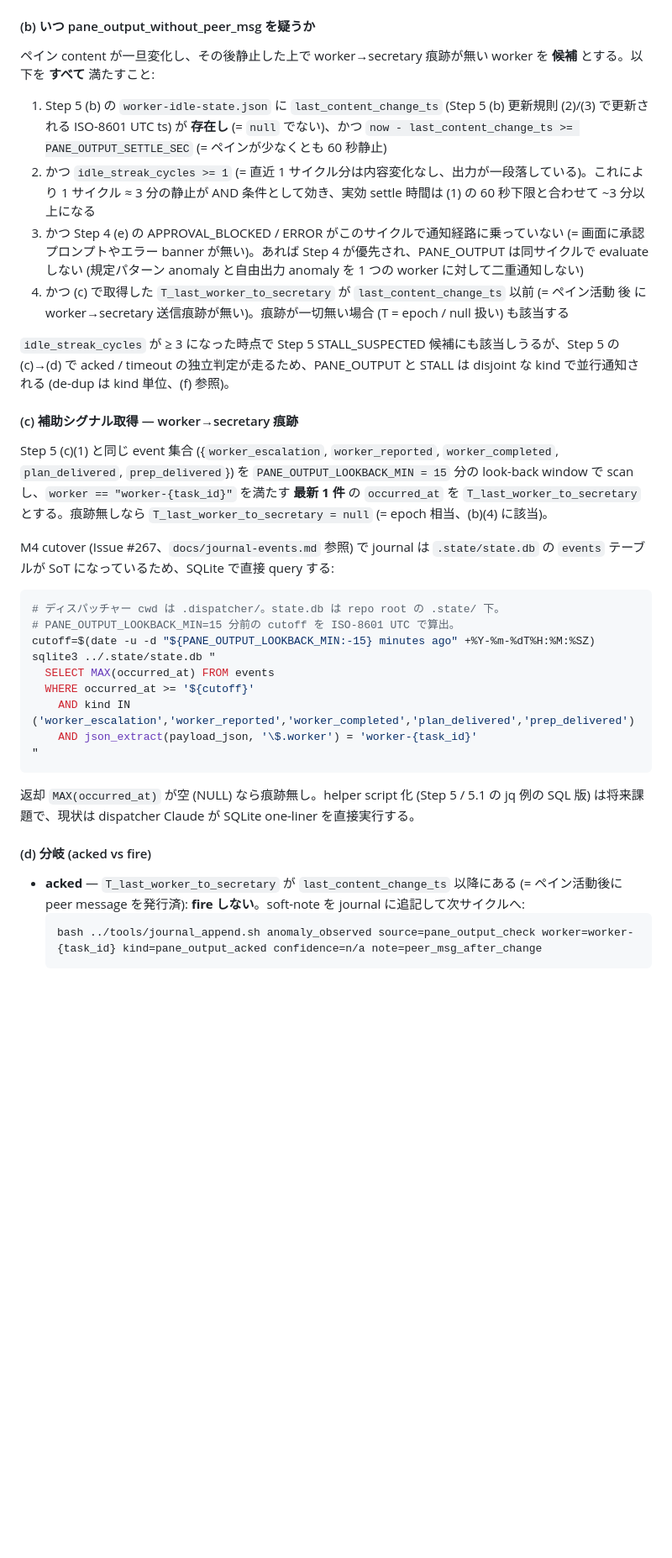
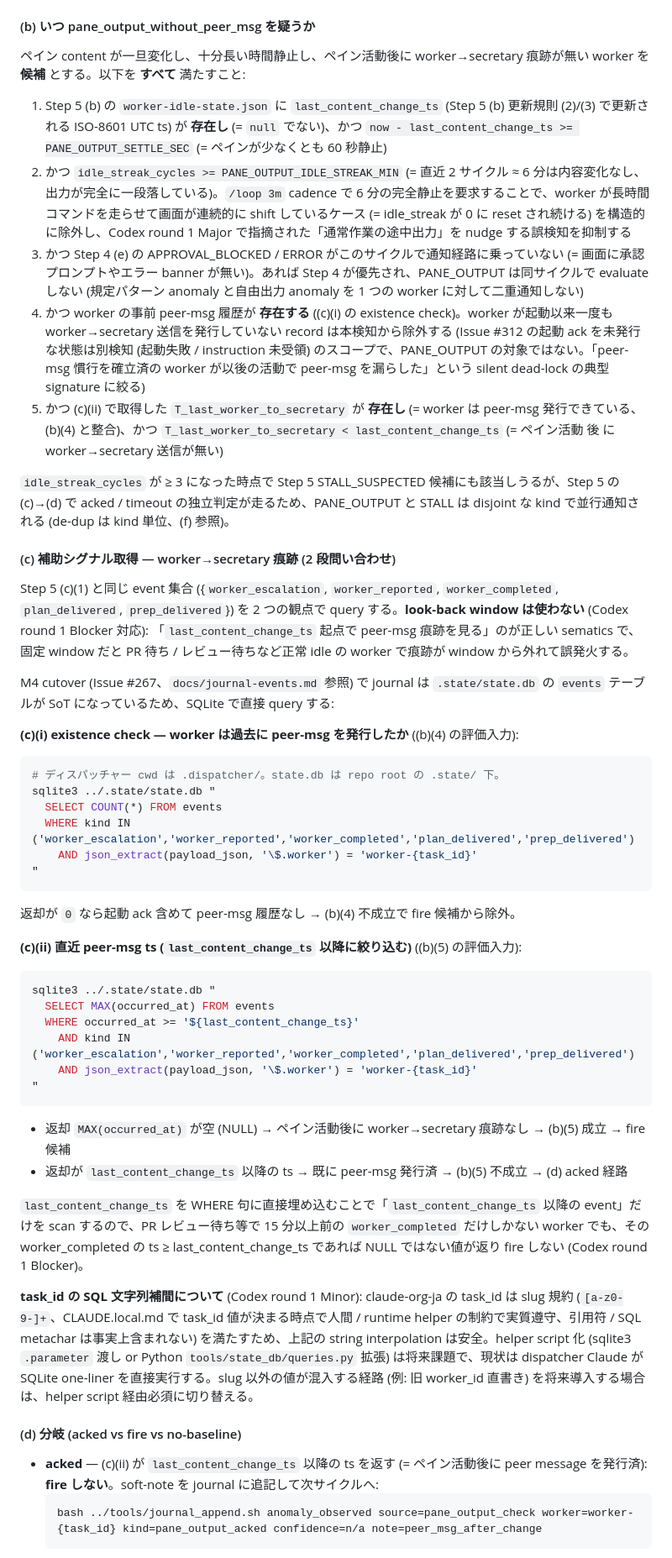
Before and after one commit to suisya-systems/claude-org-ja, a Markdown page: .dispatcher/references/worker-monitoring.md, the part around one of its changes. Shown at 84% size. GitHub-like rendering; blank space fills up the shorter version.

````diff
--- a/.dispatcher/references/worker-monitoring.md
+++ b/.dispatcher/references/worker-monitoring.md
@@ -479,36 +479,54 @@
    worker side outbound (= peer message 不発) を独立 channel で観測する必要がある。Issue #287 (Step 5) と Issue #292 (Step 5.1) で確立した `anomaly_observed` / `notify_sent` ledger スキーマと、Step 5 (b) の `worker-idle-state.json` の拡張のみで実装でき、新規 event / 新規 state file は不要。
 
    #### (b) いつ pane_output_without_peer_msg を疑うか
-   ペイン content が一旦変化し、その後静止した上で worker→secretary 痕跡が無い worker を **候補** とする。以下を **すべて** 満たすこと:
+   ペイン content が一旦変化し、十分長い時間静止し、ペイン活動後に worker→secretary 痕跡が無い worker を **候補** とする。以下を **すべて** 満たすこと:
 
    1. Step 5 (b) の `worker-idle-state.json` に `last_content_change_ts` (Step 5 (b) 更新規則 (2)/(3) で更新される ISO-8601 UTC ts) が **存在し** (= `null` でない)、かつ `now - last_content_change_ts >= PANE_OUTPUT_SETTLE_SEC` (= ペインが少なくとも 60 秒静止)
-   2. かつ `idle_streak_cycles >= 1` (= 直近 1 サイクル分は内容変化なし、出力が一段落している)。これにより 1 サイクル ≈ 3 分の静止が AND 条件として効き、実効 settle 時間は (1) の 60 秒下限と合わせて ~3 分以上になる
+   2. かつ `idle_streak_cycles >= PANE_OUTPUT_IDLE_STREAK_MIN` (= 直近 2 サイクル ≈ 6 分は内容変化なし、出力が完全に一段落している)。`/loop 3m` cadence で 6 分の完全静止を要求することで、worker が長時間コマンドを走らせて画面が連続的に shift しているケース (= idle_streak が 0 に reset され続ける) を構造的に除外し、Codex round 1 Major で指摘された「通常作業の途中出力」を nudge する誤検知を抑制する
    3. かつ Step 4 (e) の APPROVAL_BLOCKED / ERROR がこのサイクルで通知経路に乗っていない (= 画面に承認プロンプトやエラー banner が無い)。あれば Step 4 が優先され、PANE_OUTPUT は同サイクルで evaluate しない (規定パターン anomaly と自由出力 anomaly を 1 つの worker に対して二重通知しない)
-   4. かつ (c) で取得した `T_last_worker_to_secretary` が `last_content_change_ts` 以前 (= ペイン活動 後 に worker→secretary 送信痕跡が無い)。痕跡が一切無い場合 (T = epoch / null 扱い) も該当する
+   4. かつ worker の事前 peer-msg 履歴が **存在する** ((c)(i) の existence check)。worker が起動以来一度も worker→secretary 送信を発行していない record は本検知から除外する (Issue #312 の起動 ack を未発行な状態は別検知 (起動失敗 / instruction 未受領) のスコープで、PANE_OUTPUT の対象ではない。「peer-msg 慣行を確立済の worker が以後の活動で peer-msg を漏らした」という silent dead-lock の典型 signature に絞る)
+   5. かつ (c)(ii) で取得した `T_last_worker_to_secretary` が **存在し** (= worker は peer-msg 発行できている、(b)(4) と整合)、かつ `T_last_worker_to_secretary < last_content_change_ts` (= ペイン活動 後 に worker→secretary 送信が無い)
 
    `idle_streak_cycles` が ≥ 3 になった時点で Step 5 STALL_SUSPECTED 候補にも該当しうるが、Step 5 の (c)→(d) で acked / timeout の独立判定が走るため、PANE_OUTPUT と STALL は disjoint な kind で並行通知される (de-dup は kind 単位、(f) 参照)。
 
-   #### (c) 補助シグナル取得 — worker→secretary 痕跡
-   Step 5 (c)(1) と同じ event 集合 ({`worker_escalation`, `worker_reported`, `worker_completed`, `plan_delivered`, `prep_delivered`}) を `PANE_OUTPUT_LOOKBACK_MIN = 15` 分の look-back window で scan し、`worker == "worker-{task_id}"` を満たす **最新 1 件** の `occurred_at` を `T_last_worker_to_secretary` とする。痕跡無しなら `T_last_worker_to_secretary = null` (= epoch 相当、(b)(4) に該当)。
+   #### (c) 補助シグナル取得 — worker→secretary 痕跡 (2 段問い合わせ)
+   Step 5 (c)(1) と同じ event 集合 ({`worker_escalation`, `worker_reported`, `worker_completed`, `plan_delivered`, `prep_delivered`}) を 2 つの観点で query する。**look-back window は使わない** (Codex round 1 Blocker 対応): 「`last_content_change_ts` 起点で peer-msg 痕跡を見る」のが正しい sematics で、固定 window だと PR 待ち / レビュー待ちなど正常 idle の worker で痕跡が window から外れて誤発火する。
 
    M4 cutover (Issue #267、`docs/journal-events.md` 参照) で journal は `.state/state.db` の `events` テーブルが SoT になっているため、SQLite で直接 query する:
 
+   **(c)(i) existence check — worker は過去に peer-msg を発行したか** ((b)(4) の評価入力):
+
    ```bash
    # ディスパッチャー cwd は .dispatcher/。state.db は repo root の .state/ 下。
-   # PANE_OUTPUT_LOOKBACK_MIN=15 分前の cutoff を ISO-8601 UTC で算出。
-   cutoff=$(date -u -d "${PANE_OUTPUT_LOOKBACK_MIN:-15} minutes ago" +%Y-%m-%dT%H:%M:%SZ)
+   sqlite3 ../.state/state.db "
+     SELECT COUNT(*) FROM events
+     WHERE kind IN ('worker_escalation','worker_reported','worker_completed','plan_delivered','prep_delivered')
+       AND json_extract(payload_json, '\$.worker') = 'worker-{task_id}'
+   "
+   ```
+
+   返却が `0` なら起動 ack 含めて peer-msg 履歴なし → (b)(4) 不成立で fire 候補から除外。
+
+   **(c)(ii) 直近 peer-msg ts (`last_content_change_ts` 以降に絞り込む)** ((b)(5) の評価入力):
+
+   ```bash
    sqlite3 ../.state/state.db "
      SELECT MAX(occurred_at) FROM events
-     WHERE occurred_at >= '${cutoff}'
+     WHERE occurred_at >= '${last_content_change_ts}'
        AND kind IN ('worker_escalation','worker_reported','worker_completed','plan_delivered','prep_delivered')
        AND json_extract(payload_json, '\$.worker') = 'worker-{task_id}'
    "
    ```
 
-   返却 `MAX(occurred_at)` が空 (NULL) なら痕跡無し。helper script 化 (Step 5 / 5.1 の jq 例の SQL 版) は将来課題で、現状は dispatcher Claude が SQLite one-liner を直接実行する。
+   - 返却 `MAX(occurred_at)` が空 (NULL) → ペイン活動後に worker→secretary 痕跡なし → (b)(5) 成立 → fire 候補
+   - 返却が `last_content_change_ts` 以降の ts → 既に peer-msg 発行済 → (b)(5) 不成立 → (d) acked 経路
 
-   #### (d) 分岐 (acked vs fire)
-   - **acked** — `T_last_worker_to_secretary` が `last_content_change_ts` 以降にある (= ペイン活動後に peer message を発行済): **fire しない**。soft-note を journal に追記して次サイクルへ:
+   `last_content_change_ts` を WHERE 句に直接埋め込むことで「`last_content_change_ts` 以降の event」だけを scan するので、PR レビュー待ち等で 15 分以上前の `worker_completed` だけしかない worker でも、その worker_completed の ts ≥ last_content_change_ts であれば NULL ではない値が返り fire しない (Codex round 1 Blocker)。
+
+   **task_id の SQL 文字列補間について** (Codex round 1 Minor): claude-org-ja の task_id は slug 規約 (`[a-z0-9-]+`、CLAUDE.local.md で task_id 値が決まる時点で人間 / runtime helper の制約で実質遵守、引用符 / SQL metachar は事実上含まれない) を満たすため、上記の string interpolation は安全。helper script 化 (sqlite3 `.parameter` 渡し or Python `tools/state_db/queries.py` 拡張) は将来課題で、現状は dispatcher Claude が SQLite one-liner を直接実行する。slug 以外の値が混入する経路 (例: 旧 worker_id 直書き) を将来導入する場合は、helper script 経由必須に切り替える。
+
+   #### (d) 分岐 (acked vs fire vs no-baseline)
+   - **acked** — (c)(ii) が `last_content_change_ts` 以降の ts を返す (= ペイン活動後に peer message を発行済): **fire しない**。soft-note を journal に追記して次サイクルへ:
      ```bash
      bash ../tools/journal_append.sh anomaly_observed source=pane_output_check worker=worker-{task_id} kind=pane_output_acked confidence=n/a note=peer_msg_after_change
      ```
````
Also changed, not shown: other parts of .dispatcher/references/worker-monitoring.md (+18 -11 lines), .dispatcher/CLAUDE.md (+1 -1 lines).
